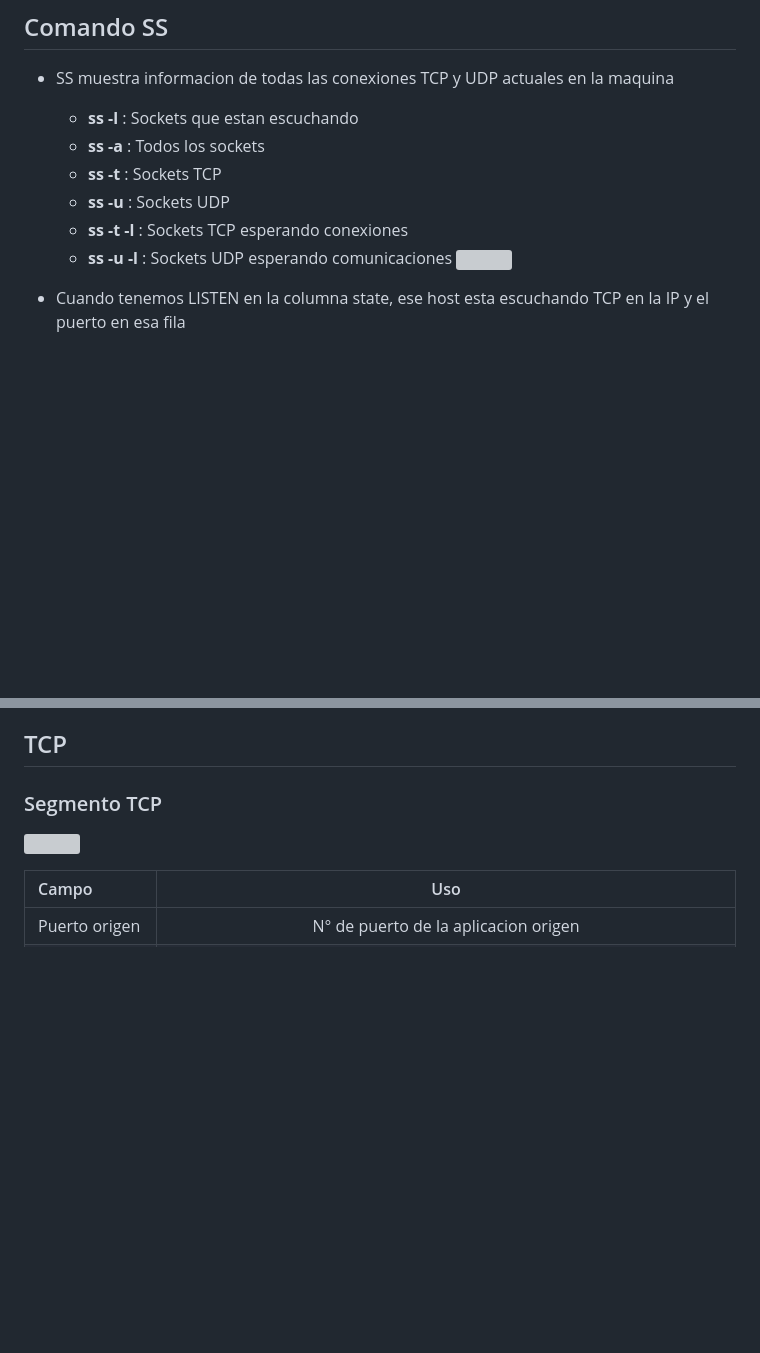
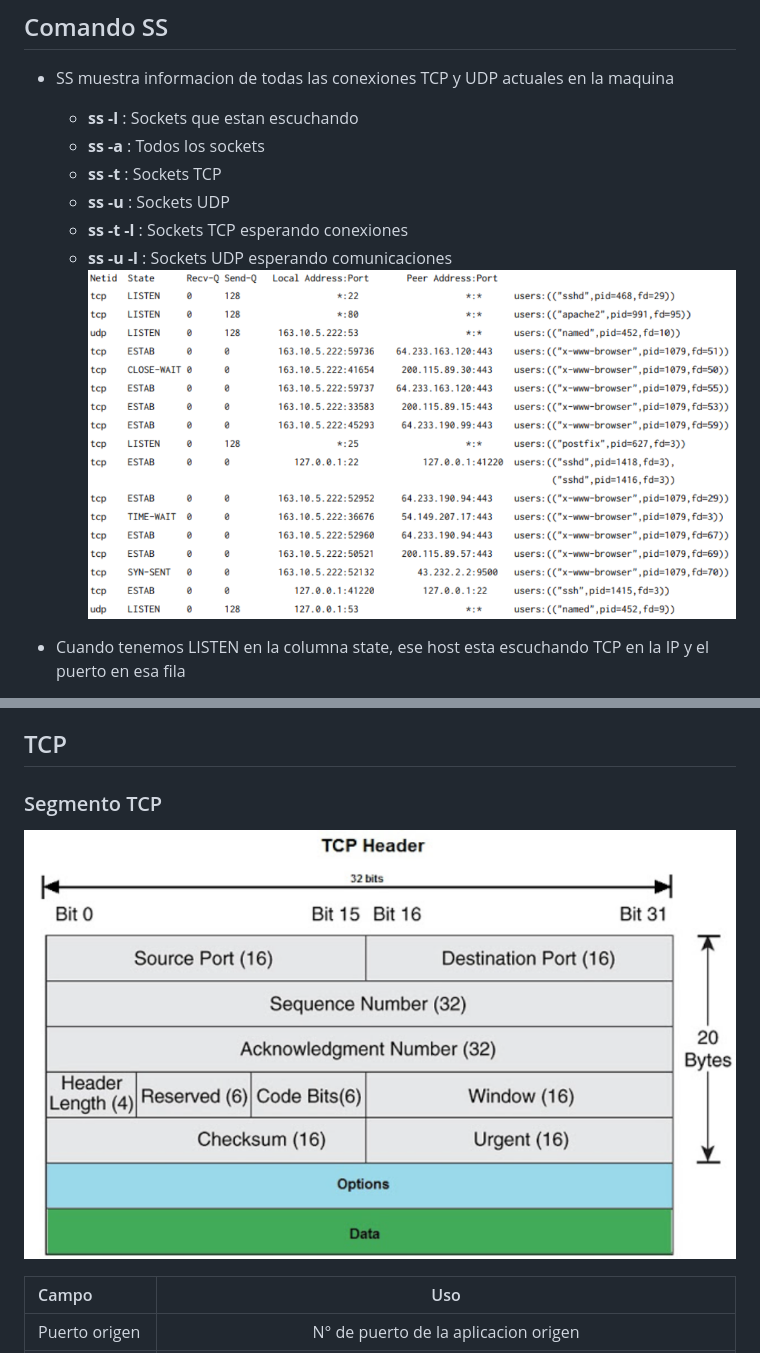
Before and after one commit to martinlnarvaez-svg/Redes, a Markdown page: Resumenes/2. Capa de transporte PRACTICA.md, 2 parts joined by grey strips. Rendered like a GitHub page; pictures changed too: Pastedimage20261122143529.png (added), Pastedimage20261122145607.png (added); blank space fills up the shorter version; grey boxes are pictures that could not be loaded.

```diff
--- a/Resumenes/2. Capa de transporte PRACTICA.md
+++ b/Resumenes/2. Capa de transporte PRACTICA.md
@@ -12,7 +12,7 @@
 	- **ss -u** : Sockets UDP
 	- **ss -t -l** : Sockets TCP esperando conexiones
 	- **ss -u -l** : Sockets UDP esperando comunicaciones
-	![](../../Pastedimage20261122143529.png)
+	![](../Pastedimage20261122143529.png)
 
 - Cuando tenemos LISTEN en la columna state, ese host esta escuchando TCP en la IP y el puerto en esa fila
 - Cuando tenemos UNCONN en la columna state, ese host esta escuchando UDP en la IP y puerto indicados
@@ -38,7 +38,7 @@
 ## TCP
 ### Segmento TCP
 
-![](../../Pastedimage20261122145607.png)
+![](../Pastedimage20261122145607.png)
 
 
 | Campo              |                                                                           Uso                                                                            |
```
Also changed, not shown: other parts of Resumenes/2. Capa de transporte PRACTICA.md (+2 -2 lines), Pastedimage20261122152818.png (added), Pastedimage20261122152821.png (added), Pastedimage20261122153151.png (added).
